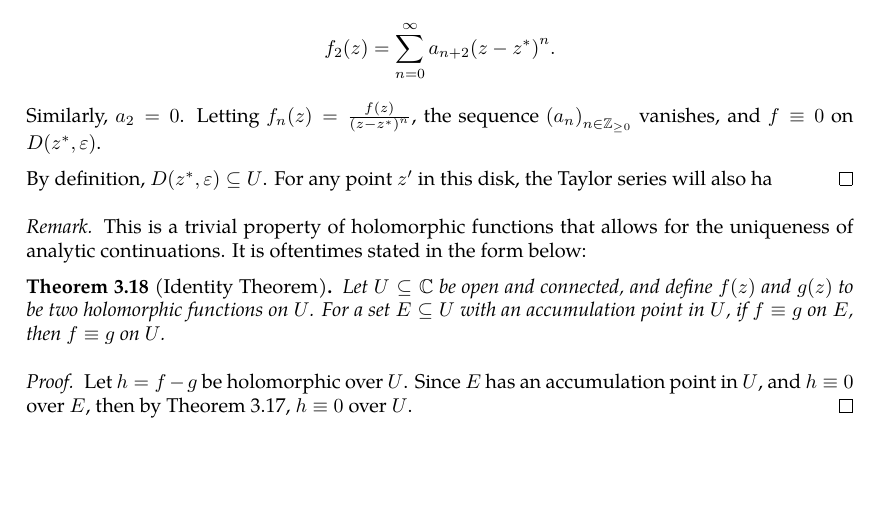
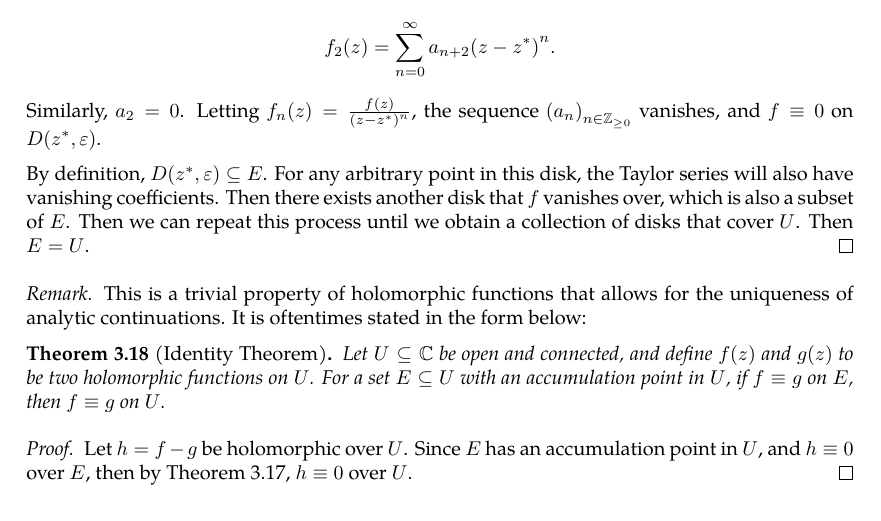
Before and after one commit to slipperking/complex-analysis-latex, a LaTeX document (main.tex): part of page 37 of 38, cut so that both start at the same text. Compiled offline with pdfLaTeX.

Commit message:
overleaf_to_git (Wed Jun  4 12:52:22 2025 -0700): update main.tex from r7154 to r7163

```diff
--- a/main.tex
+++ b/main.tex
@@ -977,7 +977,7 @@ We will introduce a fundamental application of Liouville's Theorem (\autoref{thm
     Letting \(n\to\infty\), \(z_n\to z^*\), and \(a_1=0\). Define \(f_2(z)=\frac{f_1(z)}{z-z^*}\). Then, \[f_2(z)=\sum_{n=0}^\infty a_{n+2}\paren{z-z^*}^n.\]
     Similarly, \(a_2=0\). Letting \(f_n(z)=\frac{f(z)}{\paren{z-z^*}^n}\), the sequence \(\paren{a_n}_{n\in\mathbb{Z}_{\geq0}}\) vanishes, and \(f\equiv 0\) on \(D\paren{z^*,\varepsilon}\).
 
-    By definition, \(D\paren{z^*,\varepsilon}\subseteq U\). For any point \(z'\) in this disk, the Taylor series will also ha
+    By definition, \(D\paren{z^*,\varepsilon}\subseteq E\). For any arbitrary point in this disk, the Taylor series will also have vanishing coefficients. Then there exists another disk that \(f\) vanishes over, which is also a subset of \(E\). Then we can repeat this process until we obtain a collection of disks that cover \(U\). Then \(E=U\).
 \end{proof}
 \begin{remark}
     This is a trivial property of holomorphic functions that allows for the uniqueness of analytic continuations. It is oftentimes stated in the form below:
```
